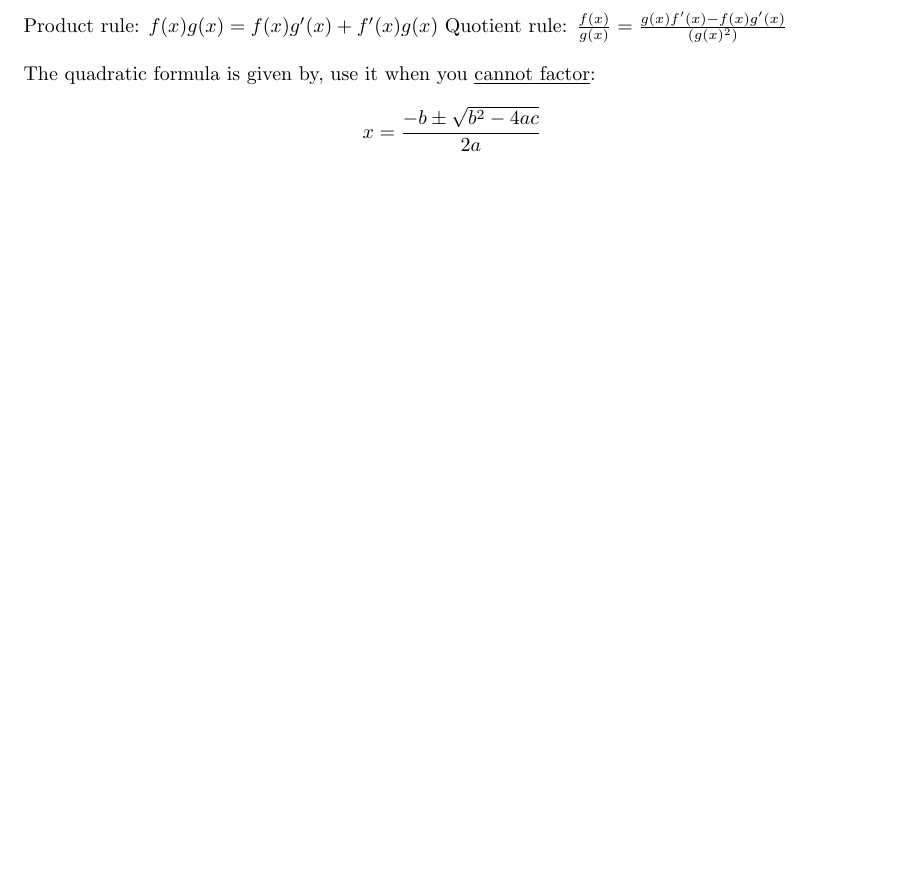
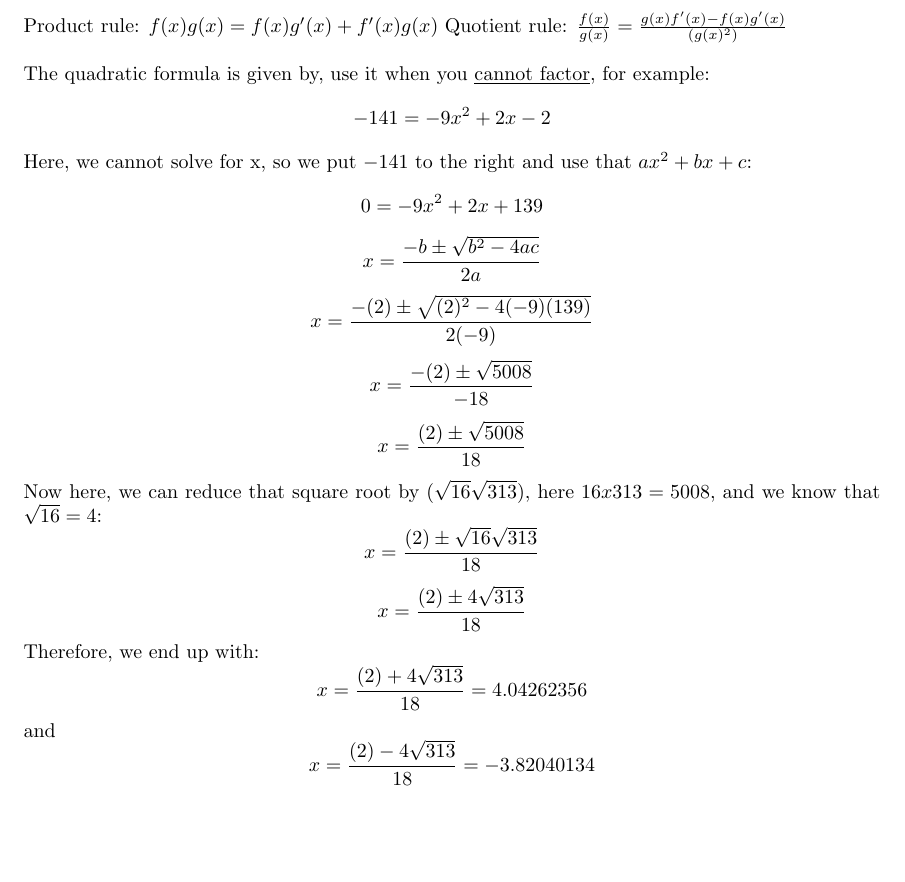
Before and after one commit to DamiamAlfaro/math_notes, a LaTeX document (Formula Sheet.tex): part of page 2 of 2, cut so that both start at the same text. Compiled offline with pdfLaTeX.

Commit message:
Update Formula Sheet.tex

```diff
--- a/Formula Sheet.tex
+++ b/Formula Sheet.tex
@@ -40,8 +40,26 @@
 Product rule: \(f(x)g(x) = f(x)g'(x)+f'(x)g(x)\)
 Quotient rule: \(\frac{f(x)}{g(x)} = \frac{g(x)f'(x)-f(x)g'(x)}{(g(x)^2)}\)\\
 \newline
-The quadratic formula is given by, use it when you \underline{cannot factor}:
+The quadratic formula is given by, use it when you \underline{cannot factor}, for example:
+\[-141 = -9x^2+2x-2\]
+Here, we cannot solve for x, so we put \(-141\) to the right and use that \(ax^2+bx+c\):
+\[0 = -9x^2+2x+139\]
 \[ x = \frac{-b \pm \sqrt{b^2 - 4ac}}{2a} \]
+\[ x = \frac{-(2) \pm \sqrt{(2)^2 - 4(-9)(139)}}{2(-9)} \]
+\[ x = \frac{-(2) \pm \sqrt{5008}}{-18} \]
+\[ x = \frac{(2) \pm \sqrt{5008}}{18} \]
+Now here, we can reduce that square root by \((\sqrt{16} \sqrt{313})\), here \(16x313 = 5008\), and we know that \(\sqrt{16} = 4\):
+\[ x = \frac{(2) \pm \sqrt{16} \sqrt{313}}{18} \]
+\[ x = \frac{(2) \pm 4 \sqrt{313}}{18} \]
+Therefore, we end up with:
+\[ x = \frac{(2) + 4 \sqrt{313}}{18} = 4.04262356\]
+and
+\[ x = \frac{(2) - 4 \sqrt{313}}{18} = -3.82040134\]
+
+
+
+
+
 
 
 
```
